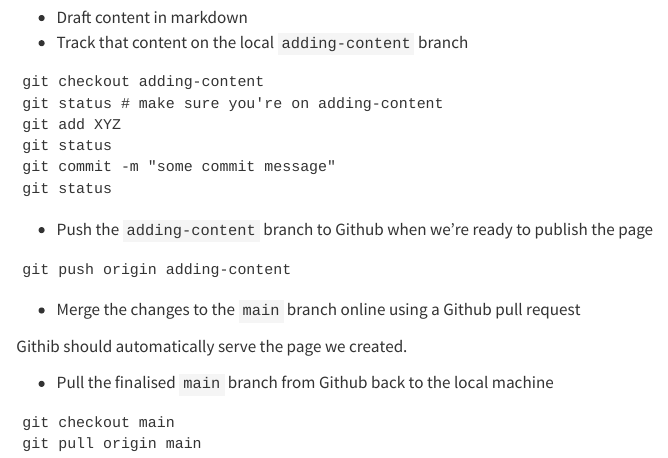
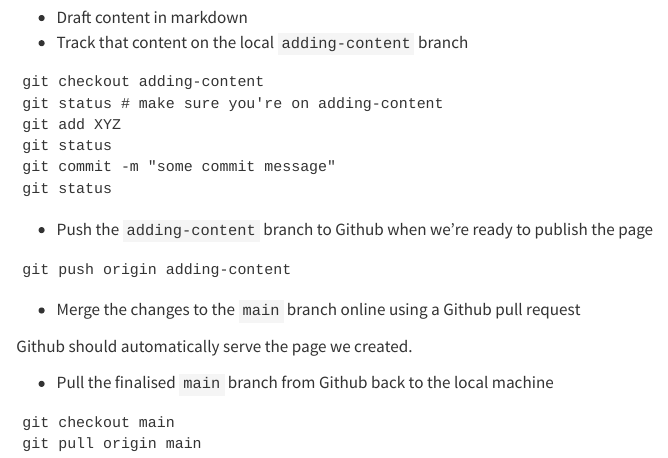
Before and after one commit to iaingallagher/iaingallagher.github.io, a Quarto document (posts/quarto_github_pages/blog_process.qmd): the page in a window 1100 px wide, from 5590 px down. Rendered offline with R 4.5, knitr and Pandoc in place of Quarto, with nearby package versions.

Commit message:
fixed typo

```diff
--- a/posts/quarto_github_pages/blog_process.qmd
+++ b/posts/quarto_github_pages/blog_process.qmd
@@ -284,7 +284,7 @@ git push origin adding-content
 
 * Merge the changes to the `main` branch online using a Github pull request
 
-Githib should automatically serve the page we created.
+Github should automatically serve the page we created.
 
 * Pull the finalised `main` branch from Github back to the local machine
 
```
